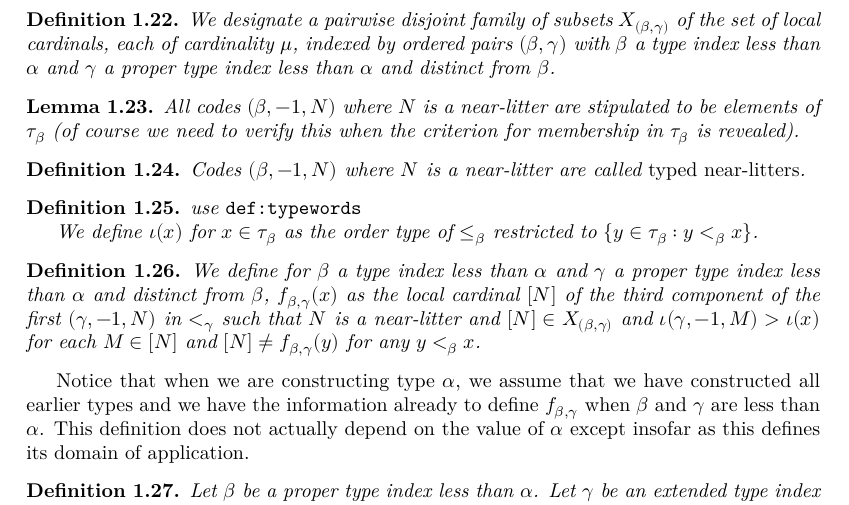
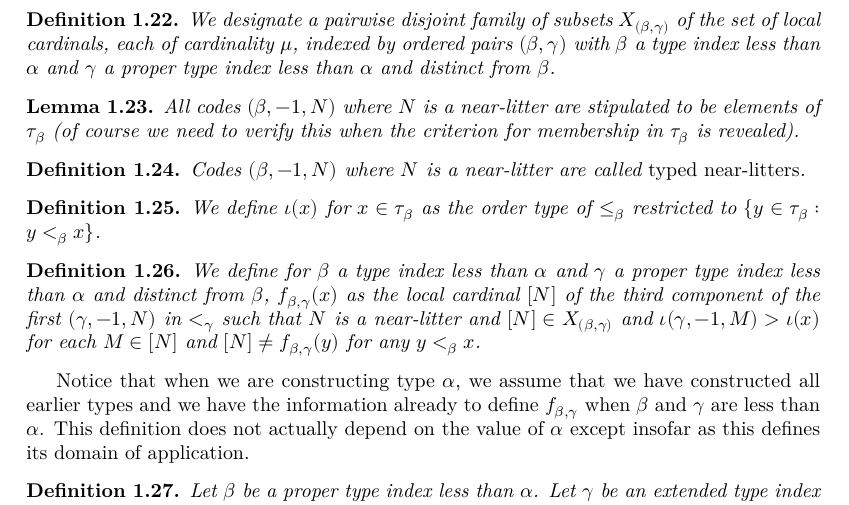
Before and after one commit to leanprover-community/con-nf, a LaTeX thesis (blueprint/src/print.tex, which reads blueprint/src/tangledblueprint.tex): part of page 4 of 15, cut so that both start at the same text. Compiled offline with XeLaTeX.

Commit message:
Update tangledblueprint.tex

```diff
--- a/blueprint/src/tangledblueprint.tex
+++ b/blueprint/src/tangledblueprint.tex
@@ -158,31 +150,26 @@ A type $\beta$ code is a triple $(\beta,\gamma,G)$ where $\gamma<\beta$ and $G \
 
 \begin{definition}
 \label {def:ftargets}  \uses {def:local-cardinal}  \uses {def:type-index}  \uses {def:proper-type-index}
-
 We designate a pairwise disjoint family of subsets $X_{(\beta,\gamma)}$ of the set of local cardinals, each of cardinality $\mu$, indexed by ordered pairs $(\beta,\gamma)$ with $\beta$ a type index less than $\alpha$ and $\gamma$ a proper type index less than $\alpha$ and distinct from $\beta$.
 \end{definition}
 
 \begin{lemma}
 \label {lem:near-litter-code} \uses {near-litter}  \uses {codes}  \uses {oldtau}
-
 All codes $(\beta,-1,N)$ where $N$ is a near-litter are stipulated to be elements of $\tau_\beta$ (of course we need to verify this when the criterion for membership in $\tau_\beta$ is revealed).
 \end{lemma}
 
 \begin{definition}
 \label {def:typed-near-litter} \uses {near-litter}  \uses {codes}
-
 Codes $(\beta,-1,N)$ where $N$ is a near-litter are called {\em typed near-litters\/}.
 \end{definition}
 
 \begin{definition}
-\label {def:iota}  use {\tt def:typewords}
-
+\label {def:iota}  \uses {def:typewords}
 We define $\iota(x)$ for $x \in \tau_\beta$ as the order type of $\leq_\beta$ restricted to $\{y \in \tau_\beta:y <_\beta x\}$.
 \end{definition}
 
 \begin{definition}
-\label {fmap}  \uses {typewords}  \uses {local-cardinals}
-
+\label {fmap}  \uses {typewords} \uses {local-cardinals}
 We define for $\beta$ a type index less than $\alpha$ and $\gamma$ a proper type index less than $\alpha$ and distinct from $\beta$,   $f_{\beta,\gamma}(x)$ as the local cardinal $[N]$ of the third component of the first $(\gamma,-1,N)$ in $<_\gamma$ such that $N$ is a near-litter and $[N] \in X_{(\beta,\gamma)}$ and $\iota(\gamma,-1,M)>\iota(x)$ for each $M \in [N]$ and $[N] \neq f_{\beta,\gamma}(y)$ for any $y <_\beta x$.
 \end{definition}
 
```
Also changed, not shown: blueprint/src/tangledblueprint.tex (15 more changed lines).
